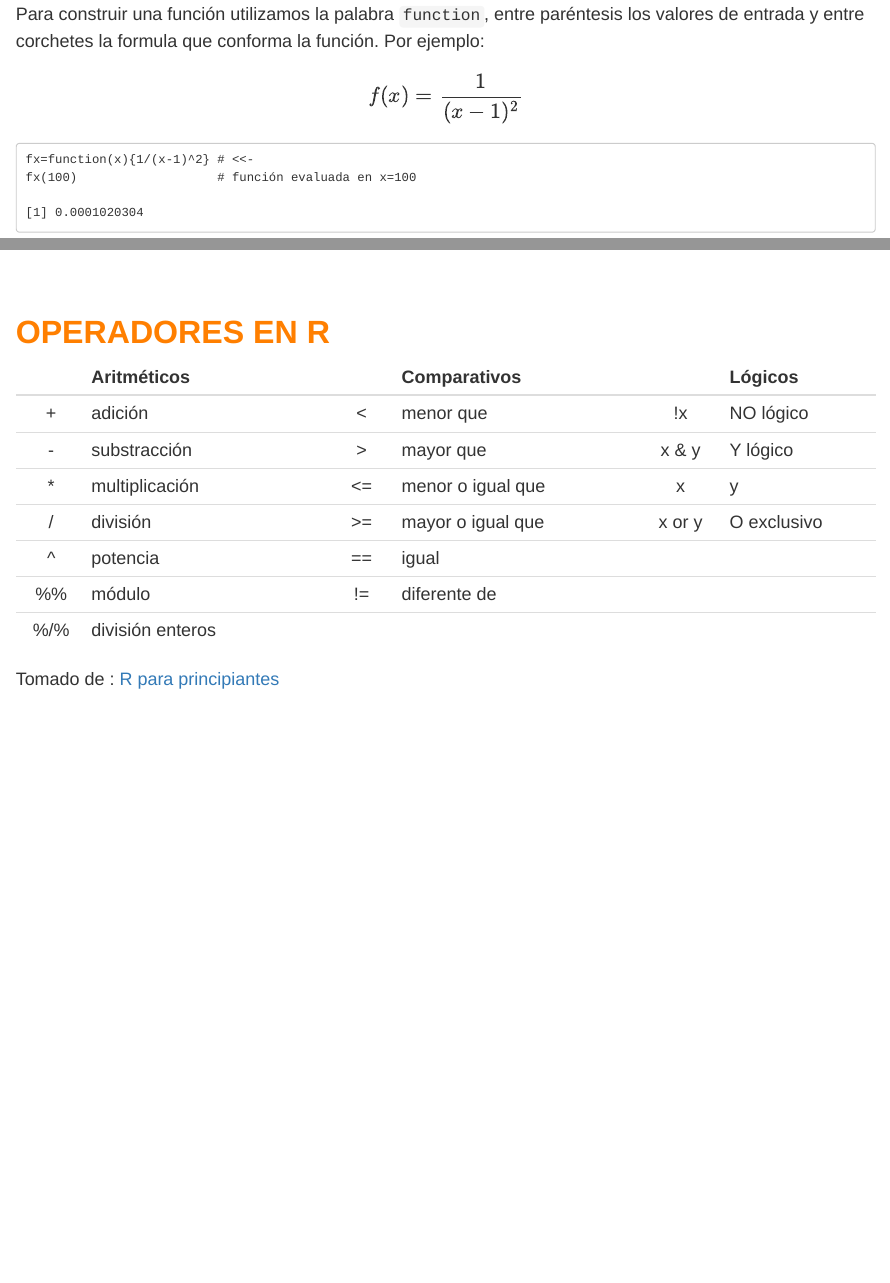
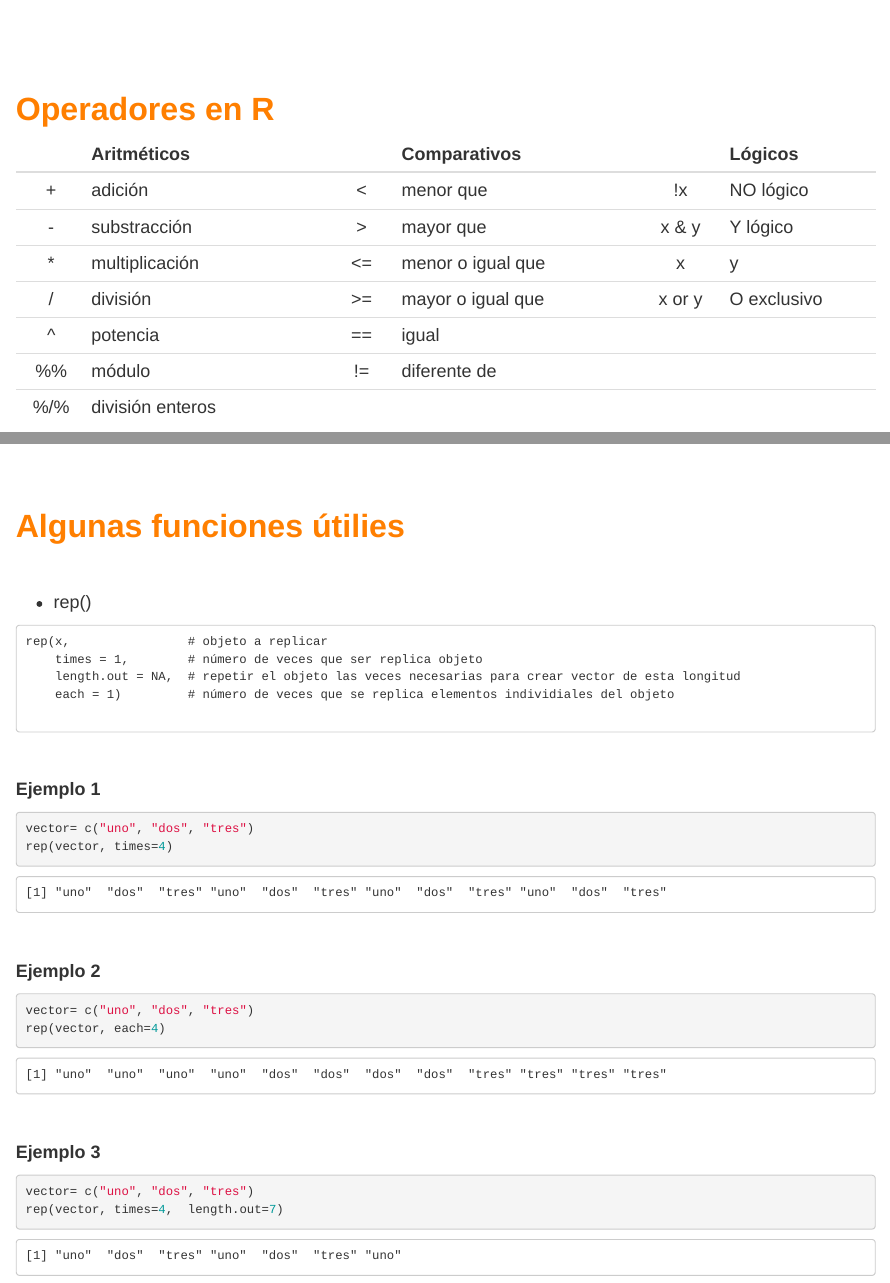
Before and after one commit to dgonxalex80/nivelatorioEST3, an R Markdown document (index.Rmd): the page in a window 1100 px wide, from 5940 px down before the commit and from 8340 px down after it, and a second part further down, joined at a grey line. Rendered offline with R 4.5, knitr and Pandoc, with nearby package versions; code that draws random numbers runs with fixed seeds of ours.

Commit message:
add rep()

````diff
--- a/index.Rmd
+++ b/index.Rmd
@@ -336,7 +336,7 @@ temperatura=ts(x,freq=12,start=c(1981,1))  # <<-
 
 <br/><br/><br/>
 
-#  <span style="color:#FF7F00">**OPERADORES EN R**</span>
+#  <span style="color:#FF7F00">**Operadores en R**</span>
 
 |      |Aritméticos         |      | Comparativos       |        | Lógicos     |
 |:----:|:-------------------|:----:|:-------------------|:------:|:------------|
@@ -349,3 +349,58 @@ temperatura=ts(x,freq=12,start=c(1981,1))  # <<-
 |  %/% | división enteros   |      |                    |        |             |
 
 Tomado de : [R para principiantes](https://bookdown.org/jboscomendoza/r-principiantes4/)
+
+<br/><br/><br/>
+
+#  <span style="color:#FF7F00">**Algunas funciones útilies**</span>
+
+<br/>
+
+* rep()
+
+<pre>
+rep(x,                # objeto a replicar
+    times = 1,        # número de veces que ser replica objeto
+    length.out = NA,  # repetir el objeto las veces necesarias para crear vector de esta longitud
+    each = 1)         # número de veces que se replica elementos individiales del objeto
+
+</pre>
+
+<br/>
+
+**Ejemplo 1**
+
+```{r, eval=FALSE}
+vector= c("uno", "dos", "tres")
+rep(vector, times=4)
+```
+
+<pre>
+[1] "uno"  "dos"  "tres" "uno"  "dos"  "tres" "uno"  "dos"  "tres" "uno"  "dos"  "tres"
+</pre>
+
+<br/>
+
+**Ejemplo 2**
+
+```{r, eval=FALSE}
+vector= c("uno", "dos", "tres")
+rep(vector, each=4)
+```
+
+<pre>
+[1] "uno"  "uno"  "uno"  "uno"  "dos"  "dos"  "dos"  "dos"  "tres" "tres" "tres" "tres"
+</pre>
+
+<br/>
+
+**Ejemplo 3**
+
+```{r, eval=FALSE}
+vector= c("uno", "dos", "tres")
+rep(vector, times=4,  length.out=7)
+```
+
+<pre>
+[1] "uno"  "dos"  "tres" "uno"  "dos"  "tres" "uno"
+</pre>
````
Also changed, not shown: 12 other files.
